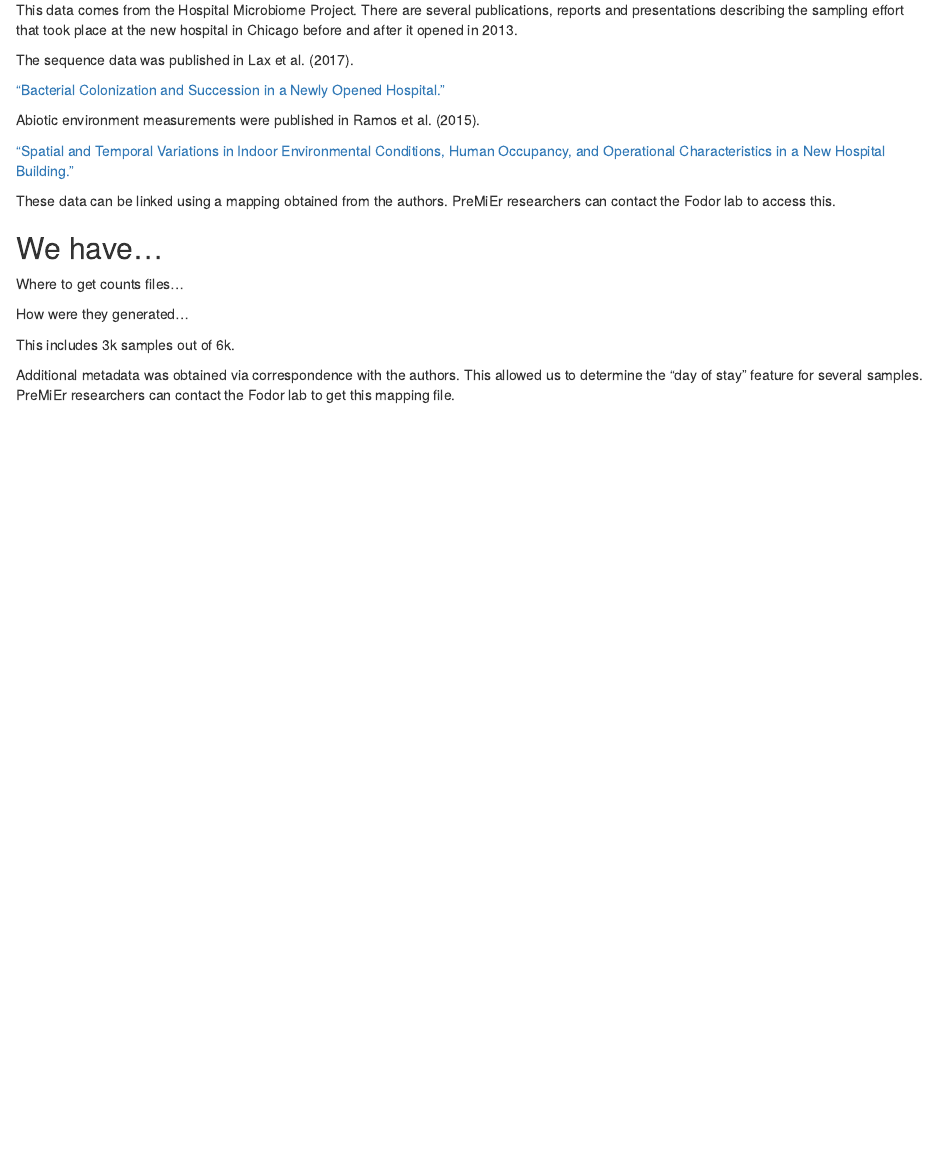
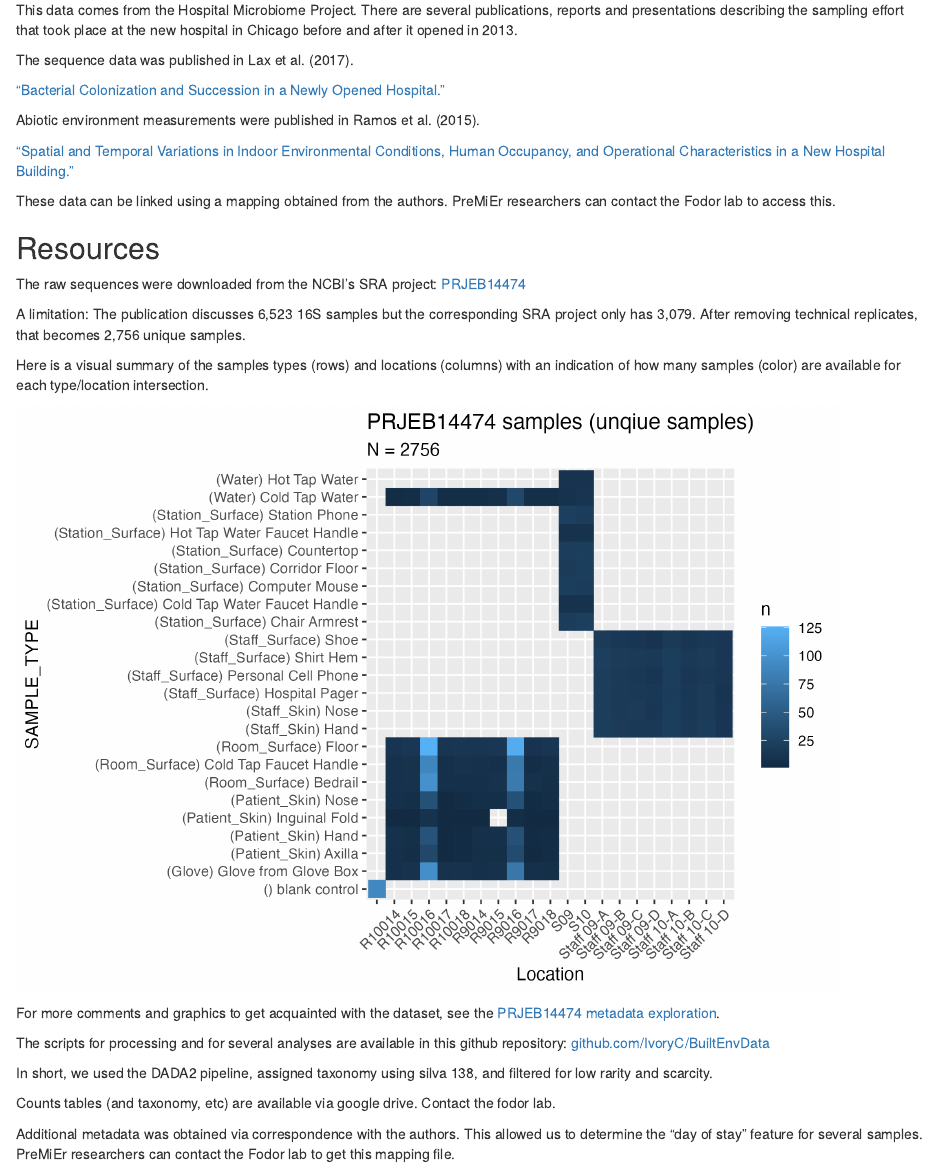
Before and after one commit to FodorLab/Pubilc_Built_Environment_Microbiome_Data, an R Markdown document (index.Rmd): the page in a window 1100 px wide, from 70 px down. The pictures show the output file index.html that the author committed with the source, opened offline.

Commit message:
Add the visual sample summary and link to its html. Some other other edits for reading.

```diff
--- a/index.Rmd
+++ b/index.Rmd
@@ -21,13 +21,23 @@ Abiotic environment measurements were published in @ramos_spatial_2015.
 
 These data can be linked using a mapping obtained from the authors.  PreMiEr researchers can contact the Fodor lab to access this.
 
-## We have...
+## Resources
 
-Where to get counts files...
+The raw sequences were downloaded from the NCBI's SRA project: [PRJEB14474](https://www.ncbi.nlm.nih.gov/bioproject/PRJEB14474/)
 
-How were they generated...
+A limitation: The publication discusses 6,523 16S samples but the corresponding SRA project only has 3,079. After removing technical replicates, that becomes 2,756 unique samples.
 
-This includes 3k samples out of 6k.
+Here is a visual summary of the samples types (rows) and locations (columns) with an indication of how many samples (color) are available for each type/location intersection.
+
+![](images/Locatoin-sampletype_heat_unique.png){width=90%}
+
+For more comments and graphics to get acquainted with the dataset, see the [PRJEB14474 metadata exploration](PRJEB14474_metadataExplorer.html).
+
+The scripts for processing and for several analyses are available in this github repository: [github.com/IvoryC/BuiltEnvData](https://github.com/IvoryC/BuiltEnvData/tree/main)
+
+In short, we used the DADA2 pipeline, assigned taxonomy using silva 138, and filtered for low rarity and scarcity.
+
+Counts tables (and taxonomy, etc) are available via google drive. Contact the fodor lab.
 
 Additional metadata was obtained via correspondence with the authors. This allowed us to determine the "day of stay" feature for several samples.  PreMiEr researchers can contact the Fodor lab to get this mapping file.
 
```
Also changed, not shown: images/Locatoin-sampletype_heat_unique.png (added), index.html, markdown-htmls/PRJEB14474_metadataExplorer.html (added).
